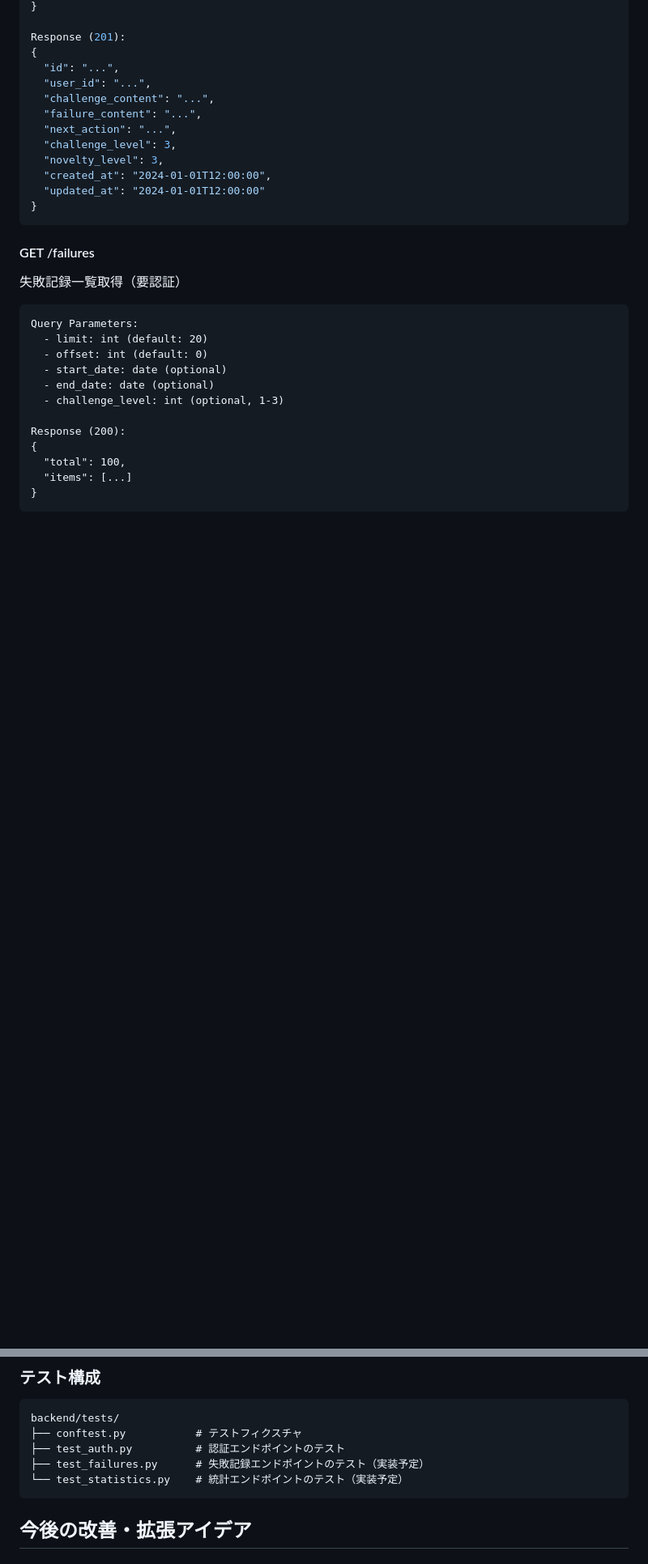
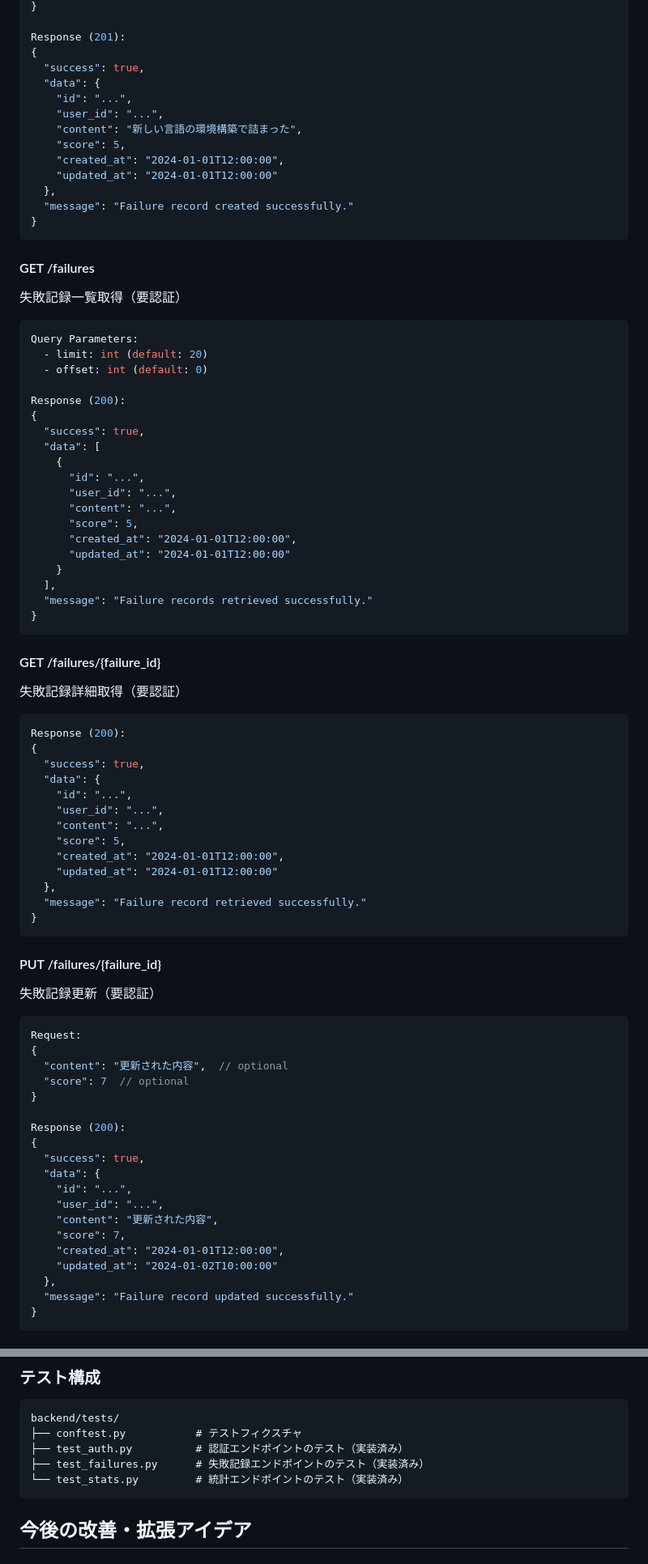
Before and after one commit to takah1r0jp/challenge-bank, a Markdown page: CLAUDE.md, 2 parts joined by grey strips. Shown at 81% size. Rendered like a GitHub page; blank space fills up the shorter version.

````diff
--- a/CLAUDE.md
+++ b/CLAUDE.md
@@ -298,29 +319,82 @@ Request:
 
 Response (201):
 {
-  "id": "...",
-  "user_id": "...",
-  "challenge_content": "...",
-  "failure_content": "...",
-  "next_action": "...",
-  "challenge_level": 3,
-  "novelty_level": 3,
-  "created_at": "2024-01-01T12:00:00",
-  "updated_at": "2024-01-01T12:00:00"
+  "success": true,
+  "data": {
+    "id": "...",
+    "user_id": "...",
+    "content": "新しい言語の環境構築で詰まった",
+    "score": 5,
+    "created_at": "2024-01-01T12:00:00",
+    "updated_at": "2024-01-01T12:00:00"
+  },
+  "message": "Failure record created successfully."
 }
 ```
 
 #### GET /failures
 失敗記録一覧取得（要認証）
-```
+```json
 Query Parameters:
   - limit: int (default: 20)
   - offset: int (default: 0)
-  - start_date: date (optional)
-  - end_date: date (optional)
-  - challenge_level: int (optional, 1-3)
 
 Response (200):
 {
-  "total": 100,
-  "items": [...]
+  "success": true,
+  "data": [
+    {
+      "id": "...",
+      "user_id": "...",
+      "content": "...",
+      "score": 5,
+      "created_at": "2024-01-01T12:00:00",
+      "updated_at": "2024-01-01T12:00:00"
+    }
+  ],
+  "message": "Failure records retrieved successfully."
+}
+```
+
+#### GET /failures/{failure_id}
+失敗記録詳細取得（要認証）
+```json
+Response (200):
+{
+  "success": true,
+  "data": {
+    "id": "...",
+    "user_id": "...",
+    "content": "...",
+    "score": 5,
+    "created_at": "2024-01-01T12:00:00",
+    "updated_at": "2024-01-01T12:00:00"
+  },
+  "message": "Failure record retrieved successfully."
+}
+```
+
+#### PUT /failures/{failure_id}
+失敗記録更新（要認証）
+```json
+Request:
+{
+  "content": "更新された内容",  // optional
+  "score": 7  // optional
+}
+
+Response (200):
+{
+  "success": true,
+  "data": {
+    "id": "...",
+    "user_id": "...",
+    "content": "更新された内容",
+    "score": 7,
+    "created_at": "2024-01-01T12:00:00",
+    "updated_at": "2024-01-02T10:00:00"
+  },
+  "message": "Failure record updated successfully."
+}
+```
+
@@ -432,9 +569,9 @@ pytest-watch
 ```
 backend/tests/
 ├── conftest.py           # テストフィクスチャ
-├── test_auth.py          # 認証エンドポイントのテスト
-├── test_failures.py      # 失敗記録エンドポイントのテスト（実装予定）
-└── test_statistics.py    # 統計エンドポイントのテスト（実装予定）
+├── test_auth.py          # 認証エンドポイントのテスト（実装済み）
+├── test_failures.py      # 失敗記録エンドポイントのテスト（実装済み）
+└── test_stats.py         # 統計エンドポイントのテスト（実装済み）
 ```
 
 ## 今後の改善・拡張アイデア
````
Also changed, not shown: other parts of CLAUDE.md (+173 -89 lines), 1 other file.
